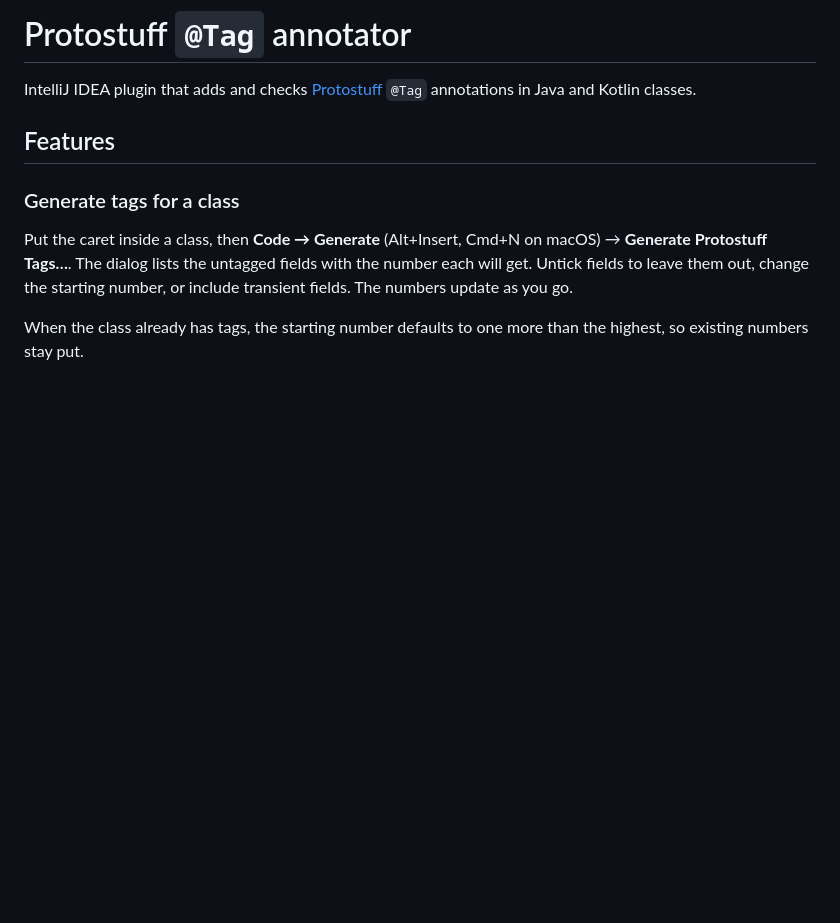
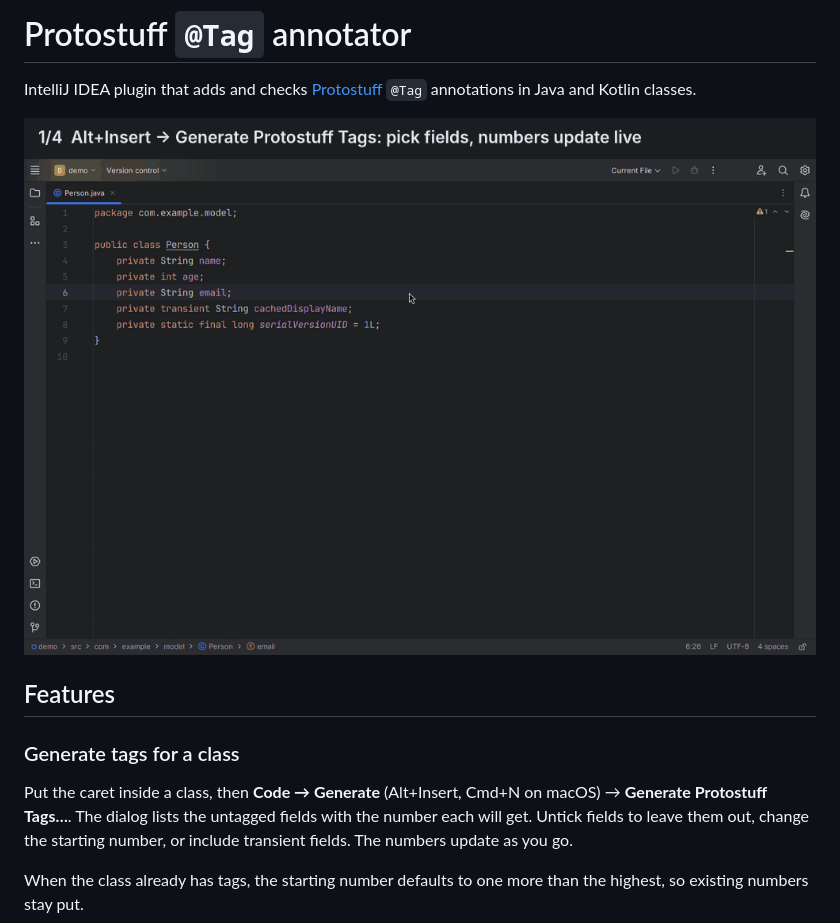
Before and after one commit to DushmanthaBandaranayake/protostuff-annotator, a Markdown page: README.md, the part around the change. GitHub-like rendering; pictures changed too: docs/images/demo.gif (added); blank space fills up the shorter version.

```diff
--- a/README.md
+++ b/README.md
@@ -1,5 +1,7 @@
 # Protostuff `@Tag` annotator
 IntelliJ IDEA plugin that adds and checks [Protostuff](https://protostuff.github.io/docs/protostuff-runtime/) `@Tag` annotations in Java and Kotlin classes.
+
+![Demo: generating tags with a field preview, fixing inspection warnings with Alt+Enter, and tagging a whole package from the Project view](docs/images/demo.gif)
 
 ## Features
 
```
Also changed, not shown: 6 other files.
